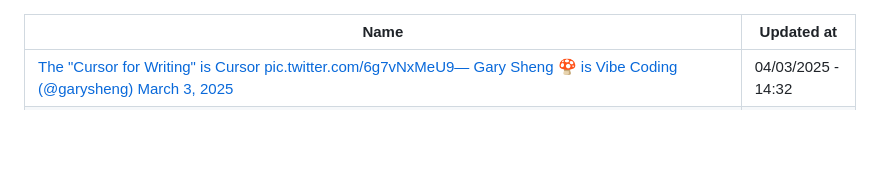
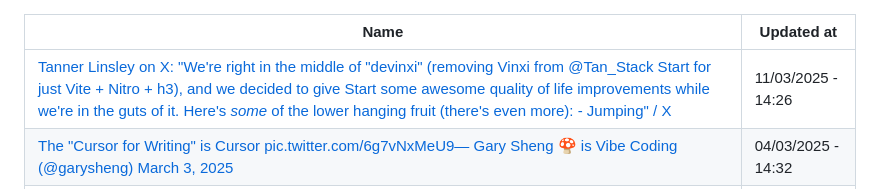
Before and after one commit to abdulhdr1/reading_list, a Markdown page: README.md, the part around the change. Drawn GitHub-style; blank space fills up the shorter version.

Commit message:
add links read in 11-03-2025

```diff
--- a/README.md
+++ b/README.md
@@ -1,6 +1,7 @@
 
 |Name|Updated at|
 |-|-|
+| [Tanner Linsley on X: "We're right in the middle of "devinxi" (removing Vinxi from @Tan_Stack Start for just Vite + Nitro + h3), and we decided to give Start some awesome quality of life improvements while we're in the guts of it. Here's *some* of the lower hanging fruit (there's even more): - Jumping" / X](https://x.com/tannerlinsley/status/1898582800586228095) | 11/03/2025 - 14:26|
 | [The "Cursor for Writing" is Cursor pic.twitter.com/6g7vNxMeU9— Gary Sheng 🍄 is Vibe Coding (@garysheng) March 3, 2025](https://x.com/garysheng/status/1896648643333046750) | 04/03/2025 - 14:32|
 | [Fractal journaling and random revisit I use Obsidian’s unique note hotkey to write individual thoughts as they come up throughout the day. This automatically creates a note with the prefix `YYYY-MM-DD HHmm` to which I may append a title that describes the idea. Every few days I… pic.twitter.com/byjYFisGvR— kepano (@kepano) March 3, 2025](https://x.com/kepano/status/1896622716905726095) | 03/03/2025 - 22:23|
 | [Markov Chains explained visually](https://setosa.io/ev/markov-chains/) | 28/02/2025 - 20:27|
```
